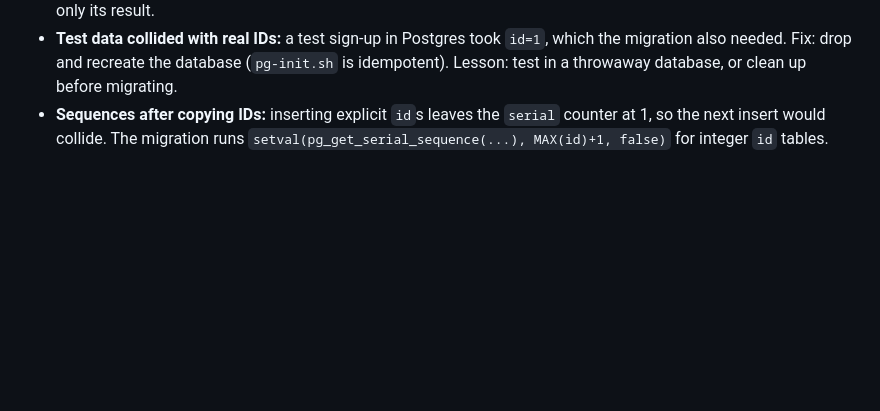
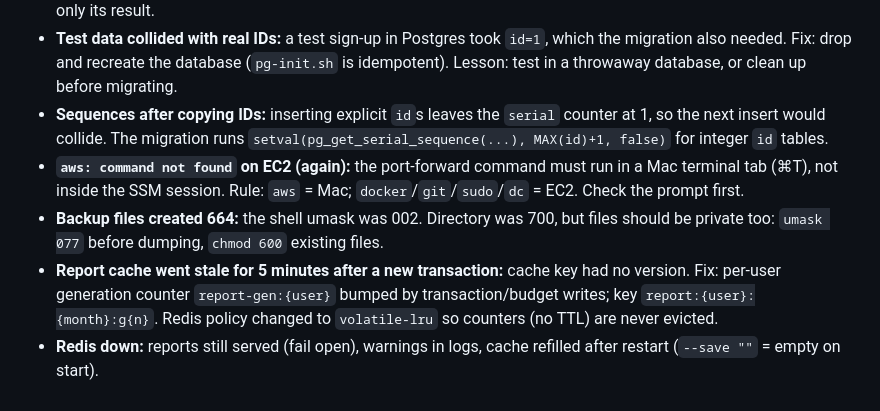
Before and after one commit to mhashimzaffarvirk1995-prog/SpendWise, a Markdown page: docs/troubleshooting.md, the part around the change. GitHub-like rendering; blank space fills up the shorter version.

```diff
--- a/docs/troubleshooting.md
+++ b/docs/troubleshooting.md
@@ -111,3 +111,7 @@
 - **Long Python tracebacks:** read the last line first; pipe batch jobs through `2>&1 | tail -n 4` so each item shows only its result.
 - **Test data collided with real IDs:** a test sign-up in Postgres took `id=1`, which the migration also needed. Fix: drop and recreate the database (`pg-init.sh` is idempotent). Lesson: test in a throwaway database, or clean up before migrating.
 - **Sequences after copying IDs:** inserting explicit `id`s leaves the `serial` counter at 1, so the next insert would collide. The migration runs `setval(pg_get_serial_sequence(...), MAX(id)+1, false)` for integer `id` tables.
+- **`aws: command not found` on EC2 (again):** the port-forward command must run in a Mac terminal tab (⌘T), not inside the SSM session. Rule: `aws` = Mac; `docker`/`git`/`sudo`/`dc` = EC2. Check the prompt first.
+- **Backup files created 664:** the shell umask was 002. Directory was 700, but files should be private too: `umask 077` before dumping, `chmod 600` existing files.
+- **Report cache went stale for 5 minutes after a new transaction:** cache key had no version. Fix: per-user generation counter `report-gen:{user}` bumped by transaction/budget writes; key `report:{user}:{month}:g{n}`. Redis policy changed to `volatile-lru` so counters (no TTL) are never evicted.
+- **Redis down:** reports still served (fail open), warnings in logs, cache refilled after restart (`--save ""` = empty on start).
```
Also changed, not shown: docs/backup-restore.md (added, +33 -0 lines).
